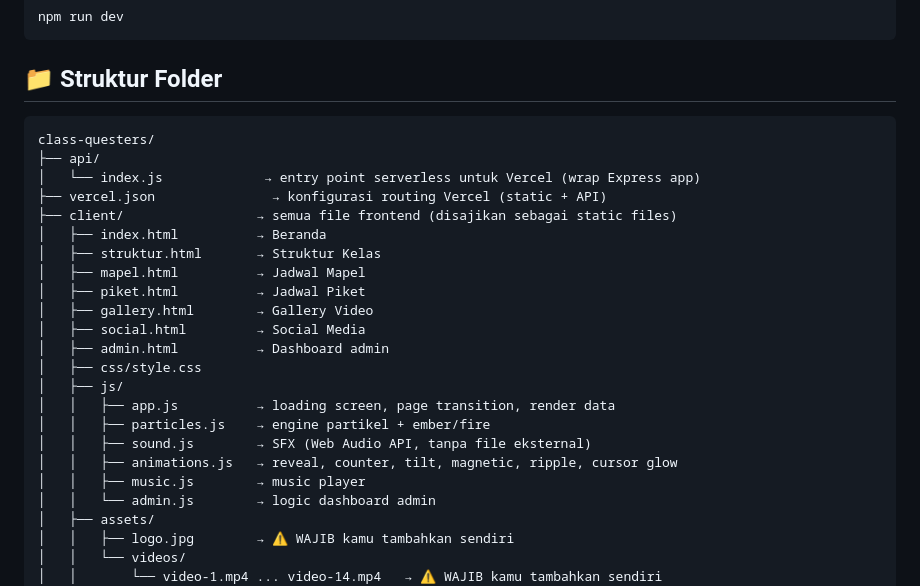
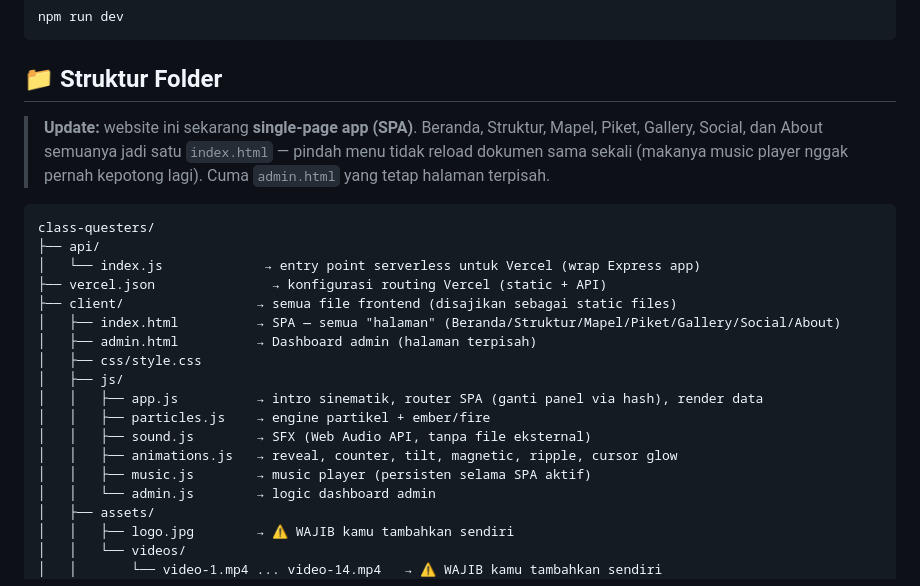
Before and after one commit to akuntesff4-art/class_tkj_asoy, a Markdown page: README.md, the part around the change. GitHub-like rendering.

````diff
--- a/README.md
+++ b/README.md
@@ -18,26 +18,26 @@ npm run dev
 
 ## 📁 Struktur Folder
 
+> **Update:** website ini sekarang **single-page app (SPA)**. Beranda, Struktur, Mapel,
+> Piket, Gallery, Social, dan About semuanya jadi satu `index.html` — pindah menu
+> tidak reload dokumen sama sekali (makanya music player nggak pernah kepotong lagi).
+> Cuma `admin.html` yang tetap halaman terpisah.
+
 ```
 class-questers/
 ├── api/
 │   └── index.js             → entry point serverless untuk Vercel (wrap Express app)
 ├── vercel.json               → konfigurasi routing Vercel (static + API)
 ├── client/                 → semua file frontend (disajikan sebagai static files)
-│   ├── index.html          → Beranda
-│   ├── struktur.html       → Struktur Kelas
-│   ├── mapel.html          → Jadwal Mapel
-│   ├── piket.html          → Jadwal Piket
-│   ├── gallery.html        → Gallery Video
-│   ├── social.html         → Social Media
-│   ├── admin.html          → Dashboard admin
+│   ├── index.html          → SPA — semua "halaman" (Beranda/Struktur/Mapel/Piket/Gallery/Social/About)
+│   ├── admin.html          → Dashboard admin (halaman terpisah)
 │   ├── css/style.css
 │   ├── js/
-│   │   ├── app.js          → loading screen, page transition, render data
+│   │   ├── app.js          → intro sinematik, router SPA (ganti panel via hash), render data
 │   │   ├── particles.js    → engine partikel + ember/fire
 │   │   ├── sound.js        → SFX (Web Audio API, tanpa file eksternal)
 │   │   ├── animations.js   → reveal, counter, tilt, magnetic, ripple, cursor glow
-│   │   ├── music.js        → music player
+│   │   ├── music.js        → music player (persisten selama SPA aktif)
 │   │   └── admin.js        → logic dashboard admin
 │   ├── assets/
 │   │   ├── logo.jpg        → ⚠️ WAJIB kamu tambahkan sendiri
````
